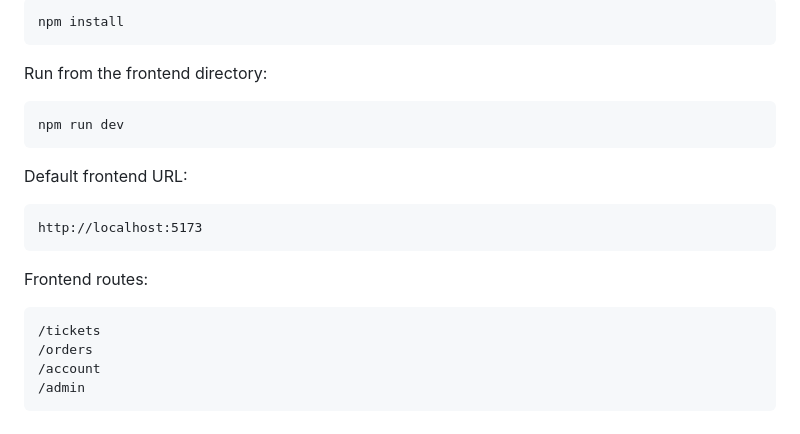
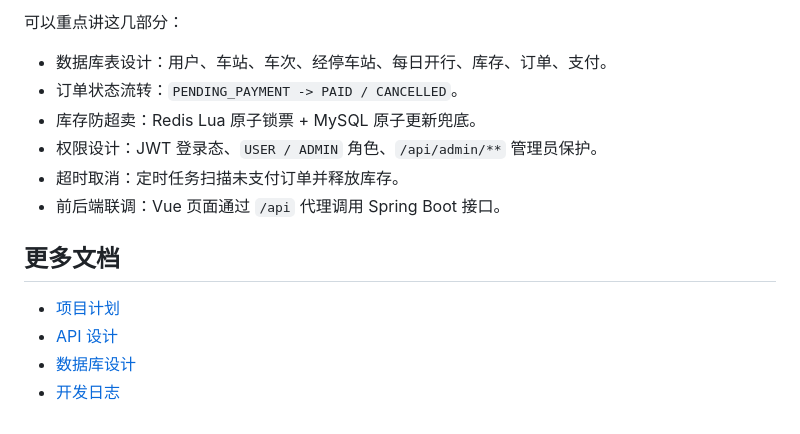
Before and after one commit to yaolei-code/railway-booking-demo, a Markdown page: README.md, the part around one of its changes. GitHub-like rendering.

````diff
--- a/README.md
+++ b/README.md
@@ -133,25 +173,16 @@ Install dependencies:
 
-```bash
-npm install
-```
+可以重点讲这几部分：
 
-Run from the frontend directory:
+- 数据库表设计：用户、车站、车次、经停车站、每日开行、库存、订单、支付。
+- 订单状态流转：`PENDING_PAYMENT -> PAID / CANCELLED`。
+- 库存防超卖：Redis Lua 原子锁票 + MySQL 原子更新兜底。
+- 权限设计：JWT 登录态、`USER / ADMIN` 角色、`/api/admin/**` 管理员保护。
+- 超时取消：定时任务扫描未支付订单并释放库存。
+- 前后端联调：Vue 页面通过 `/api` 代理调用 Spring Boot 接口。
 
-```bash
-npm run dev
-```
+## 更多文档
 
-Default frontend URL:
-
-```text
-http://localhost:5173
-```
-
-Frontend routes:
-
-```text
-/tickets
-/orders
-/account
-/admin
-```
+- [项目计划](docs/project-plan.md)
+- [API 设计](docs/api-design.md)
+- [数据库设计](docs/database-design.md)
+- [开发日志](docs/dev-log.md)
````
Also changed, not shown: other parts of README.md (+108 -68 lines).
